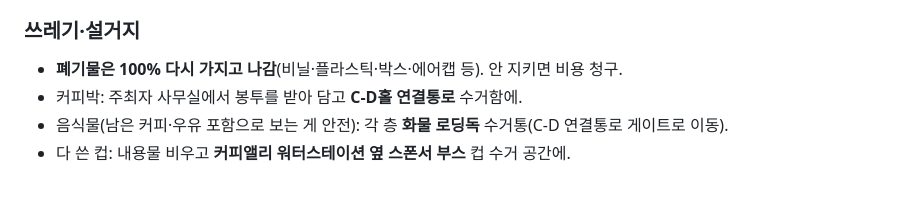
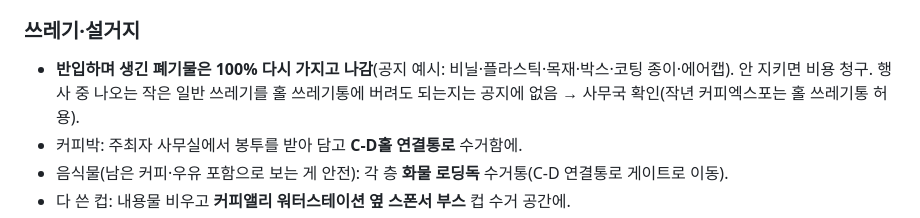
Before and after one commit to Gachicoffee/cafeshow2026, a Markdown page: planning/현장_입장주차운영_안내.md, the part around the change. Drawn GitHub-style; blank space fills up the shorter version.

Commit message:
현장 안내: 쓰레기 반출 범위 명확히
Co-Authored-By: Claude Opus 5.5 <noreply@anthropic.com>

```diff
--- a/planning/현장_입장주차운영_안내.md
+++ b/planning/현장_입장주차운영_안내.md
@@ -37,7 +37,7 @@
 - **짐 보관**: 참가사 전용 무료 창고는 없음. 짐캐리 센터(1층 B홀 앞 로비, 3층 D홀 앞 로비)의 **장기 보관은 사전 접수한 업체만**, 유료·카드만, 운영 시간 안에만 넣고 뺌. 국내 택배 14:00까지 접수하면 당일 집하(14일은 14:00 전 방문 권장), 박스·테이프 현장 구매 가능.
 
 ### 쓰레기·설거지
-- **폐기물은 100% 다시 가지고 나감**(비닐·플라스틱·박스·에어캡 등). 안 지키면 비용 청구.
+- **반입하며 생긴 폐기물은 100% 다시 가지고 나감**(공지 예시: 비닐·플라스틱·목재·박스·코팅 종이·에어캡). 안 지키면 비용 청구. 행사 중 나오는 작은 일반 쓰레기를 홀 쓰레기통에 버려도 되는지는 공지에 없음 → 사무국 확인(작년 커피엑스포는 홀 쓰레기통 허용).
 - 커피박: 주최자 사무실에서 봉투를 받아 담고 **C-D홀 연결통로** 수거함에.
 - 음식물(남은 커피·우유 포함으로 보는 게 안전): 각 층 **화물 로딩독** 수거통(C-D 연결통로 게이트로 이동).
 - 다 쓴 컵: 내용물 비우고 **커피앨리 워터스테이션 옆 스폰서 부스** 컵 수거 공간에.
```
